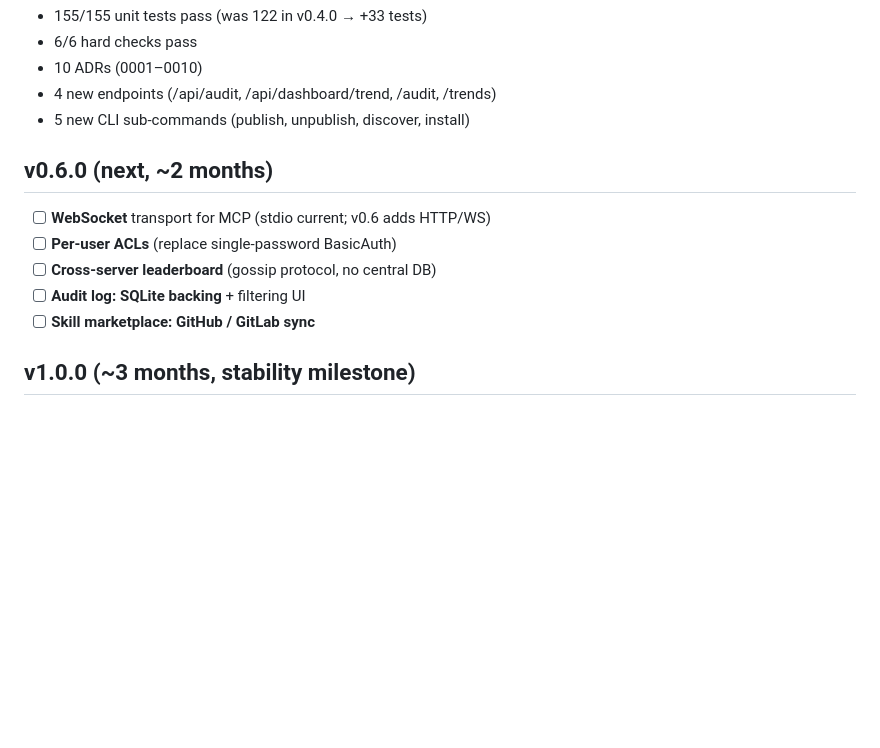
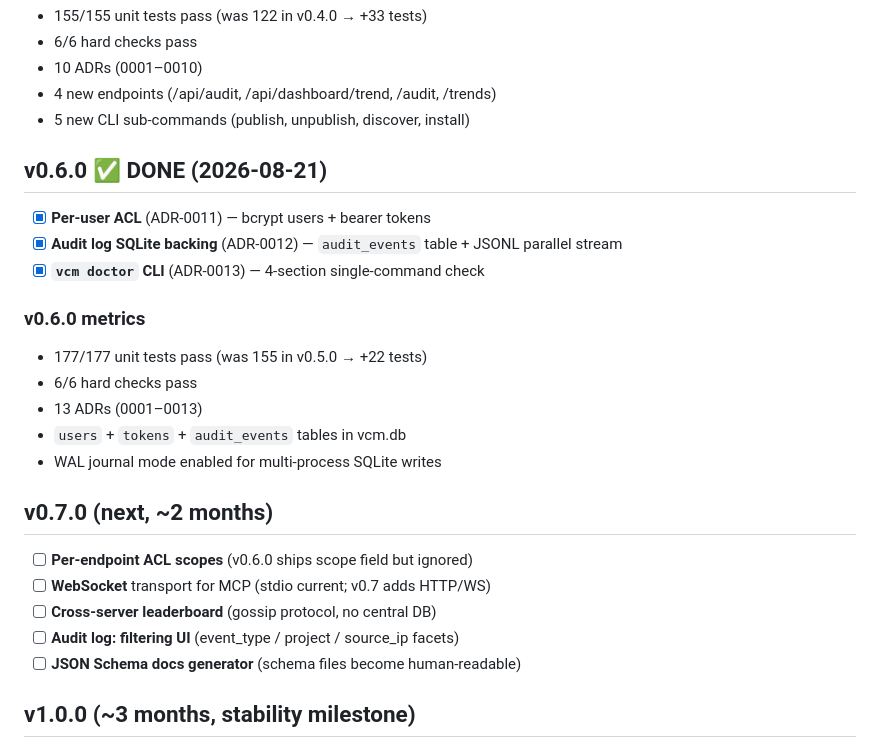
Before and after one commit to yfxdwc/vibe-coding-mgr, a Markdown page: docs/ROADMAP.md, the part around the change. GitHub-like rendering; blank space fills up the shorter version.

Commit message:
docs(vcm): ROADMAP v0.6.0 done, v0.7.0 in progress
Reconcile ROADMAP.md with the actual shipped state. v0.6.0 (per-user
ACL + audit SQLite + doctor) was marked done in commit 93bb959 but
the roadmap wasn't updated at that time. v0.7.0 (per-endpoint scopes,
schema doc, registry endpoint) is now in flight.

Note: v0.7.0 work is near complete (191/191 tests pass, 6/6 hard
checks OK); the version bump lands in the next commit.

```diff
--- a/docs/ROADMAP.md
+++ b/docs/ROADMAP.md
@@ -68,13 +68,27 @@
 - 4 new endpoints (/api/audit, /api/dashboard/trend, /audit, /trends)
 - 5 new CLI sub-commands (publish, unpublish, discover, install)
 
-## v0.6.0 (next, ~2 months)
+## v0.6.0 ✅ DONE (2026-08-21)
 
-- [ ] **WebSocket** transport for MCP (stdio current; v0.6 adds HTTP/WS)
-- [ ] **Per-user ACLs** (replace single-password BasicAuth)
+- [x] **Per-user ACL** (ADR-0011) — bcrypt users + bearer tokens
+- [x] **Audit log SQLite backing** (ADR-0012) — `audit_events` table +
+      JSONL parallel stream
+- [x] **`vcm doctor` CLI** (ADR-0013) — 4-section single-command check
+
+### v0.6.0 metrics
+- 177/177 unit tests pass (was 155 in v0.5.0 → +22 tests)
+- 6/6 hard checks pass
+- 13 ADRs (0001–0013)
+- `users` + `tokens` + `audit_events` tables in vcm.db
+- WAL journal mode enabled for multi-process SQLite writes
+
+## v0.7.0 (next, ~2 months)
+
+- [ ] **Per-endpoint ACL scopes** (v0.6.0 ships scope field but ignored)
+- [ ] **WebSocket** transport for MCP (stdio current; v0.7 adds HTTP/WS)
 - [ ] **Cross-server leaderboard** (gossip protocol, no central DB)
-- [ ] **Audit log: SQLite backing** + filtering UI
-- [ ] **Skill marketplace: GitHub / GitLab sync**
+- [ ] **Audit log: filtering UI** (event_type / project / source_ip facets)
+- [ ] **JSON Schema docs generator** (schema files become human-readable)
 
 ## v1.0.0 (~3 months, stability milestone)
 
```
